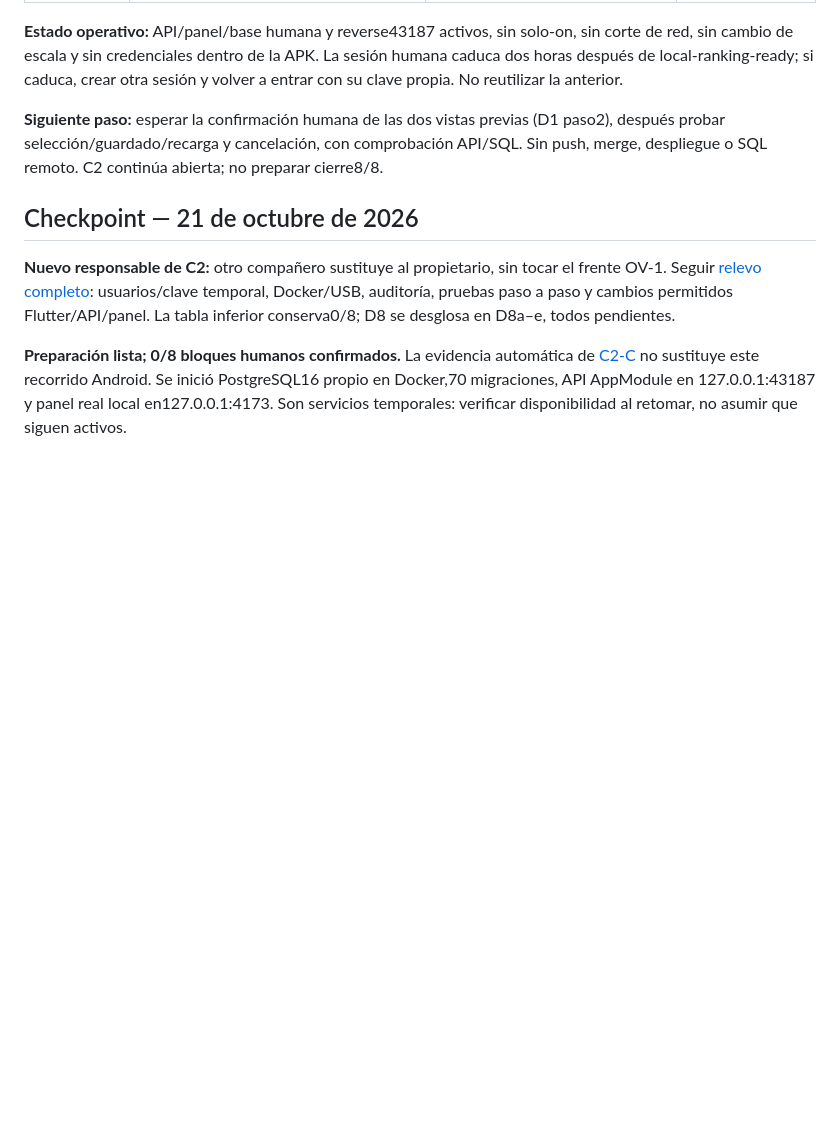
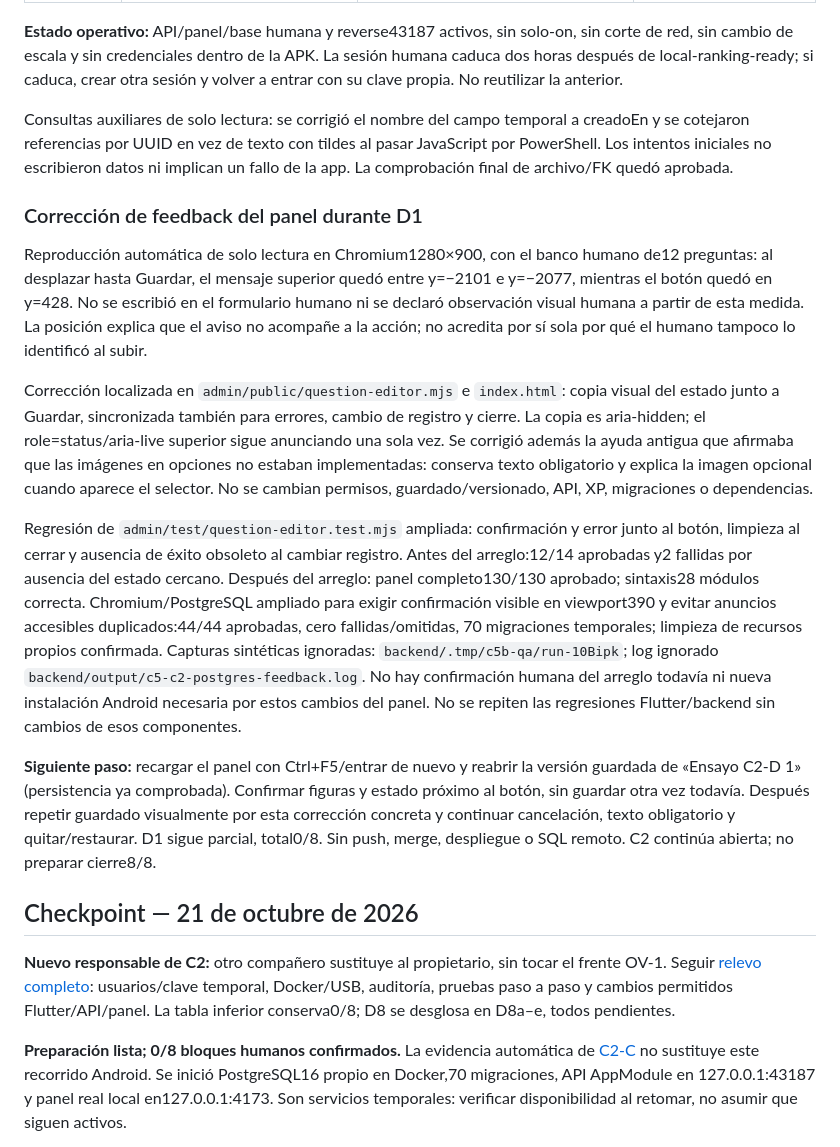
Before and after one commit to Pavel2020123/saber_plus, a Markdown page: docs/C5C2D_VALIDACION_LOCAL.md, the part around one of its changes. GitHub-like rendering; blank space fills up the shorter version.

Commit message:
docs: registrar ensayo parcial y correccion del panel C5-C2

```diff
--- a/docs/C5C2D_VALIDACION_LOCAL.md
+++ b/docs/C5C2D_VALIDACION_LOCAL.md
@@ -131,8 +133,45 @@ sin corte de red, sin cambio de escala y sin credenciales dentro de la APK.
 La sesión humana caduca dos horas después de local-ranking-ready; si caduca,
 crear otra sesión y volver a entrar con su clave propia. No reutilizar la anterior.
 
-**Siguiente paso:** esperar la confirmación humana de las dos vistas previas (D1 paso2),
-después probar selección/guardado/recarga y cancelación, con comprobación API/SQL.
+Consultas auxiliares de solo lectura: se corrigió el nombre del campo temporal
+a creadoEn y se cotejaron referencias por UUID en vez de texto con tildes al pasar
+JavaScript por PowerShell. Los intentos iniciales no escribieron datos ni implican
+un fallo de la app. La comprobación final de archivo/FK quedó aprobada.
+
+### Corrección de feedback del panel durante D1
+
+Reproducción automática de solo lectura en Chromium1280×900, con el banco humano
+de12 preguntas: al desplazar hasta Guardar, el mensaje superior quedó entre
+y=−2101 e y=−2077, mientras el botón quedó en y=428. No se escribió en el formulario
+humano ni se declaró observación visual humana a partir de esta medida.
+La posición explica que el aviso no acompañe a la acción; no acredita por sí sola
+por qué el humano tampoco lo identificó al subir.
+
+Corrección localizada en `admin/public/question-editor.mjs` e `index.html`:
+copia visual del estado junto a Guardar, sincronizada también para errores,
+cambio de registro y cierre. La copia es aria-hidden; el role=status/aria-live
+superior sigue anunciando una sola vez. Se corrigió además la ayuda antigua que
+afirmaba que las imágenes en opciones no estaban implementadas: conserva texto
+obligatorio y explica la imagen opcional cuando aparece el selector.
+No se cambian permisos, guardado/versionado, API, XP, migraciones o dependencias.
+
+Regresión de `admin/test/question-editor.test.mjs` ampliada: confirmación y error
+junto al botón, limpieza al cerrar y ausencia de éxito obsoleto al cambiar registro.
+Antes del arreglo:12/14 aprobadas y2 fallidas por ausencia del estado cercano.
+Después del arreglo: panel completo130/130 aprobado; sintaxis28 módulos correcta.
+Chromium/PostgreSQL ampliado para exigir confirmación visible en viewport390 y
+evitar anuncios accesibles duplicados:44/44 aprobadas, cero fallidas/omitidas,
+70 migraciones temporales; limpieza de recursos propios confirmada.
+Capturas sintéticas ignoradas: `backend/.tmp/c5b-qa/run-10Bipk`; log ignorado
+`backend/output/c5-c2-postgres-feedback.log`. No hay confirmación humana del arreglo
+todavía ni nueva instalación Android necesaria por estos cambios del panel.
+No se repiten las regresiones Flutter/backend sin cambios de esos componentes.
+
+**Siguiente paso:** recargar el panel con Ctrl+F5/entrar de nuevo y reabrir la versión
+guardada de «Ensayo C2-D 1» (persistencia ya comprobada). Confirmar figuras y estado
+próximo al botón, sin guardar otra vez todavía.
+Después repetir guardado visualmente por esta corrección concreta y continuar
+cancelación, texto obligatorio y quitar/restaurar. D1 sigue parcial, total0/8.
 Sin push, merge, despliegue o SQL remoto. C2 continúa abierta; no preparar cierre8/8.
 
 ## Checkpoint — 21 de octubre de 2026
```
Also changed, not shown: other parts of docs/C5C2D_VALIDACION_LOCAL.md (+3 -1 lines).
